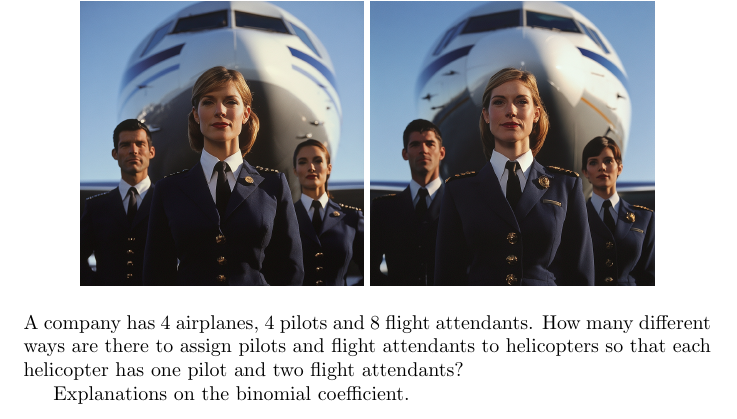
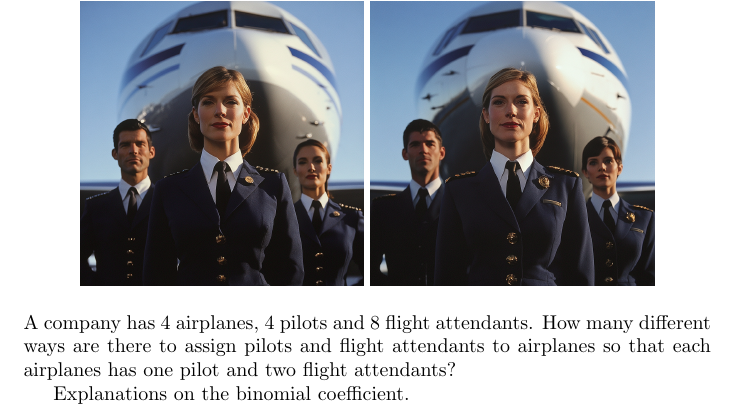
Before and after one commit to pauldubois98/RefresherMaths2024, a LaTeX problem sheet (SessionCombinatorics/ExercisesCombinatorics.tex): part of page 3 of 5, cut so that both start at the same text. Compiled offline with pdfLaTeX.

Commit message:
fixed helicopter => airplane

```diff
--- a/SessionCombinatorics/ExercisesCombinatorics.tex
+++ b/SessionCombinatorics/ExercisesCombinatorics.tex
@@ -65,7 +65,7 @@
 		\includegraphics[width=5cm]{pilot_and_two_stewards_in_front_of_a_plane3.png}
 	\end{center}
 	A company has 4 airplanes, 4 pilots and 8 flight attendants.
-	How many different ways are there to assign pilots and flight attendants to helicopters so that each helicopter has one pilot and two flight attendants?
+	How many different ways are there to assign pilots and flight attendants to airplanes so that each airplanes has one pilot and two flight attendants?
 
 	Explanations on the binomial coefficient.
 
```
